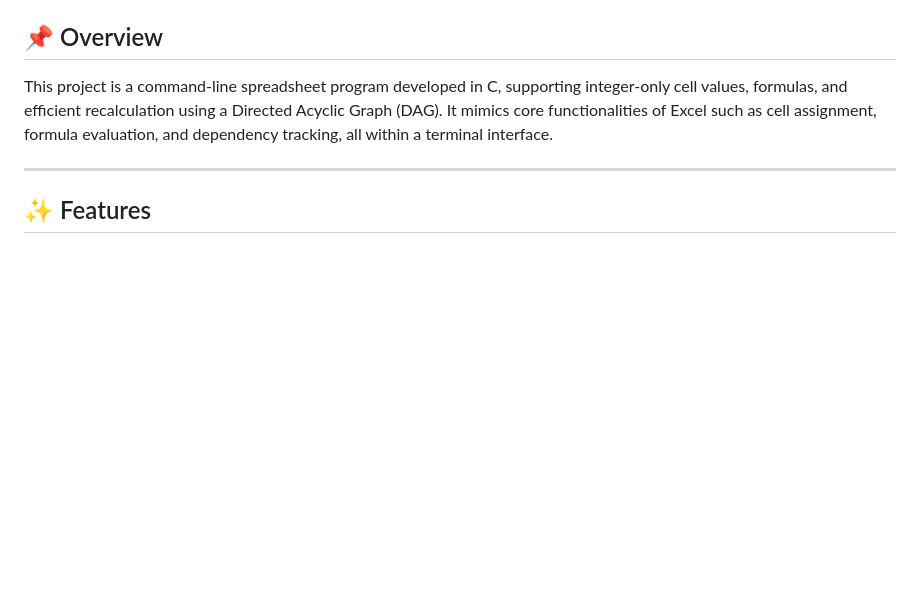
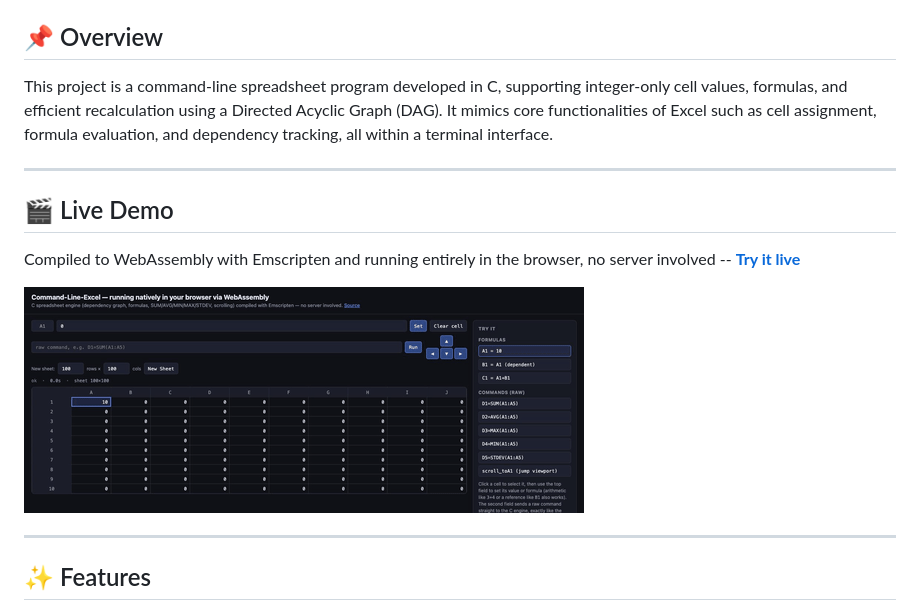
Before and after one commit to evans-prince/Command-Line-Excel, a Markdown page: README.md, the part around the change. GitHub-like rendering; blank space fills up the shorter version.

Commit message:
Add live demo section to README
Added a section for a live demo of the project compiled to WebAssembly.

```diff
--- a/README.md
+++ b/README.md
@@ -8,6 +8,14 @@
 ## 📌 Overview
 
 This project is a command-line spreadsheet program developed in C, supporting integer-only cell values, formulas, and efficient recalculation using a Directed Acyclic Graph (DAG). It mimics core functionalities of Excel such as cell assignment, formula evaluation, and dependency tracking, all within a terminal interface.
+
+---
+
+## 🎬 Live Demo
+
+Compiled to WebAssembly with Emscripten and running entirely in the browser, no server involved -- **[Try it live](https://evans-prince.github.io/Command-Line-Excel/)**
+
+![Command-Line-Excel live demo](command-line-excel-demo.gif)
 
 ---
 
```
